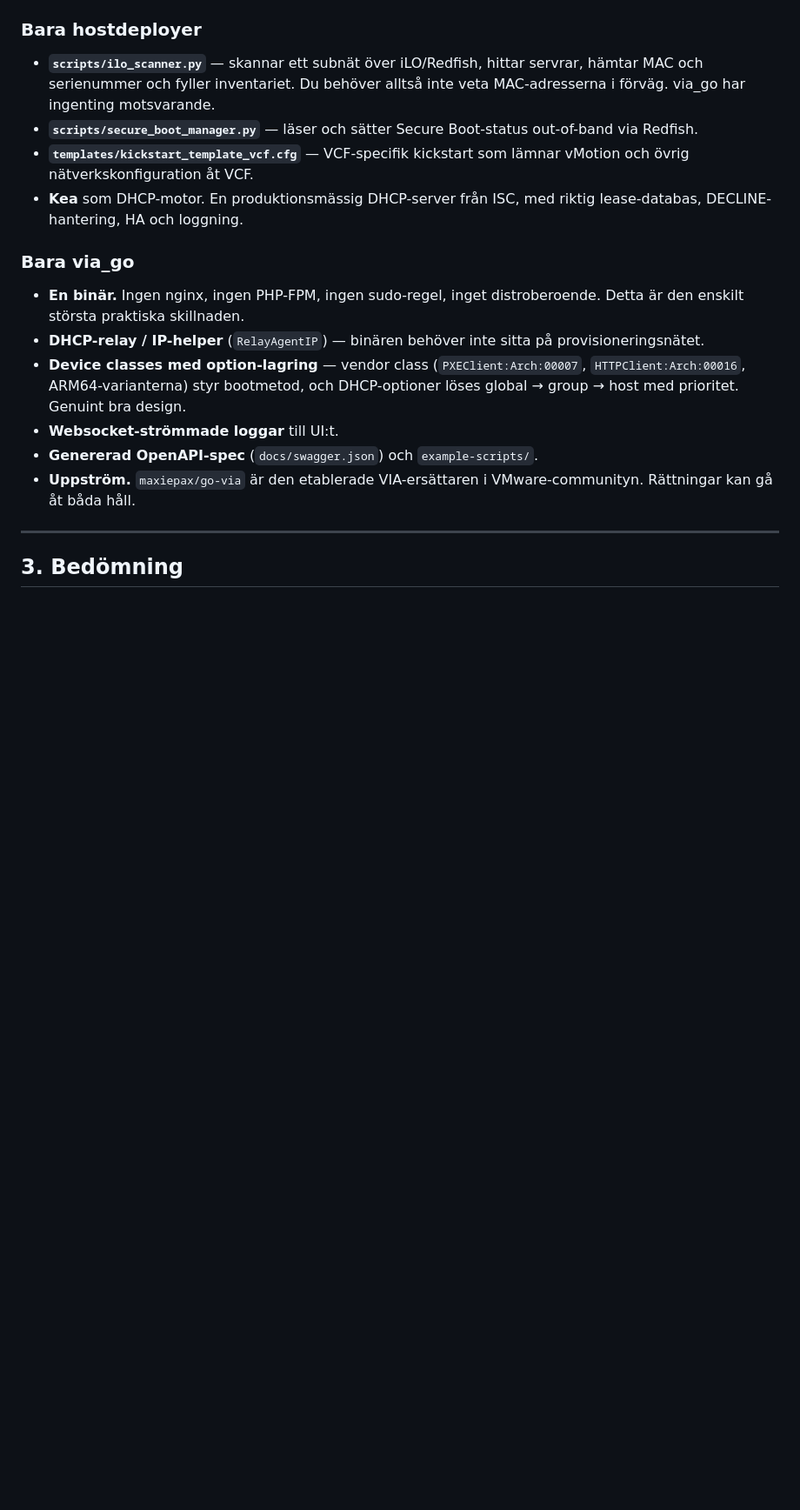
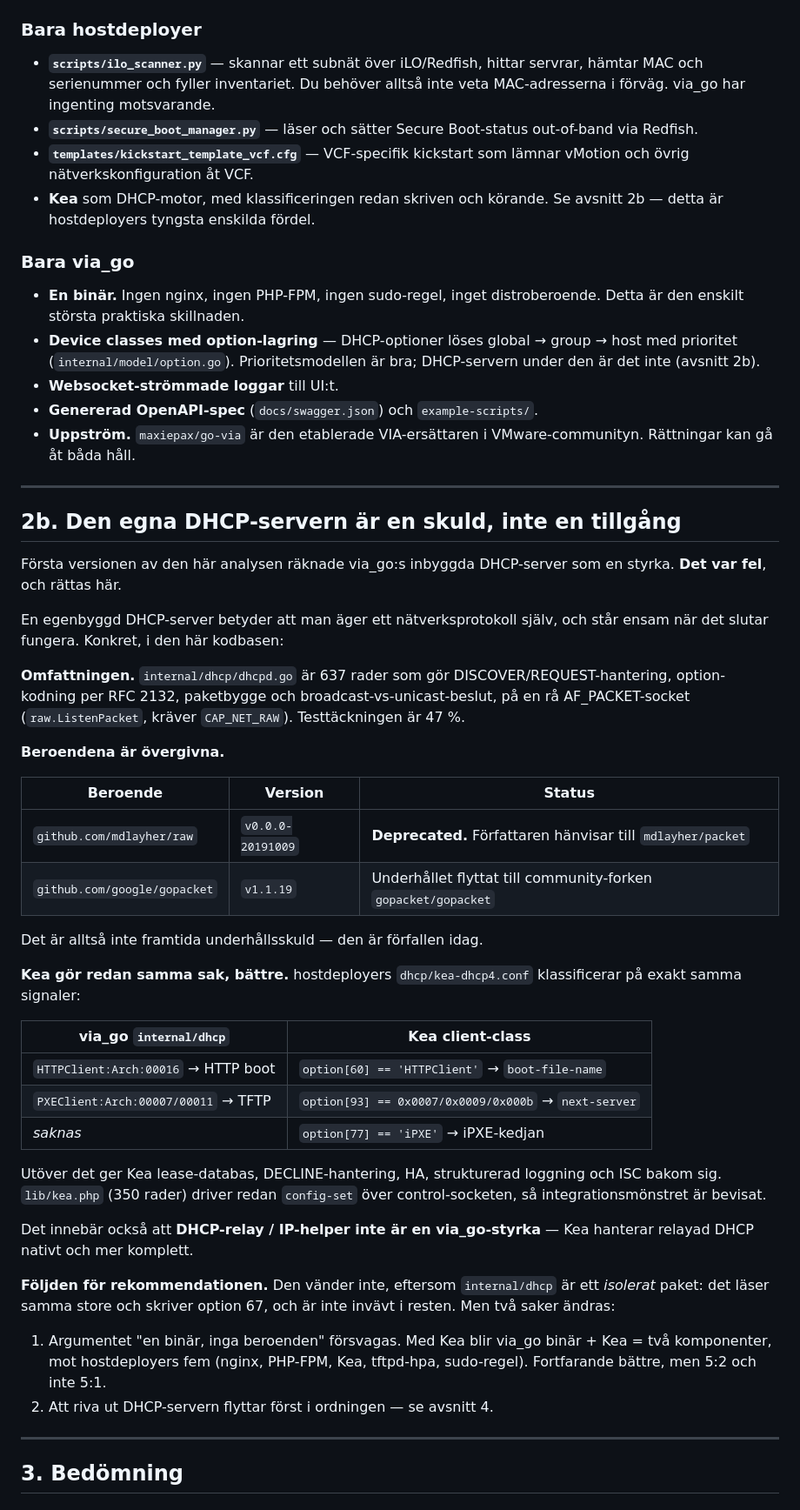
Before and after one commit to dsjodin/hostdeployer, a Markdown page: docs/ANALYS-hostdeployer-vs-via_go.md, the part around one of its changes. Shown at 87% size. Rendered like a GitHub page; blank space fills up the shorter version.

```diff
--- a/docs/ANALYS-hostdeployer-vs-via_go.md
+++ b/docs/ANALYS-hostdeployer-vs-via_go.md
@@ -67,21 +67,68 @@ Verifierat: `go build ./...` grönt, samtliga via_go-paket gröna
   out-of-band via Redfish.
 - **`templates/kickstart_template_vcf.cfg`** — VCF-specifik kickstart som
   lämnar vMotion och övrig nätverkskonfiguration åt VCF.
-- **Kea** som DHCP-motor. En produktionsmässig DHCP-server från ISC, med
-  riktig lease-databas, DECLINE-hantering, HA och loggning.
+- **Kea** som DHCP-motor, med klassificeringen redan skriven och körande. Se
+  avsnitt 2b — detta är hostdeployers tyngsta enskilda fördel.
 
 ### Bara via_go
 - **En binär.** Ingen nginx, ingen PHP-FPM, ingen sudo-regel, inget
   distroberoende. Detta är den enskilt största praktiska skillnaden.
-- **DHCP-relay / IP-helper** (`RelayAgentIP`) — binären behöver inte sitta på
-  provisioneringsnätet.
-- **Device classes med option-lagring** — vendor class (`PXEClient:Arch:00007`,
-  `HTTPClient:Arch:00016`, ARM64-varianterna) styr bootmetod, och DHCP-optioner
-  löses global → group → host med prioritet. Genuint bra design.
+- **Device classes med option-lagring** — DHCP-optioner löses global → group →
+  host med prioritet (`internal/model/option.go`). Prioritetsmodellen är bra;
+  DHCP-servern under den är det inte (avsnitt 2b).
 - **Websocket-strömmade loggar** till UI:t.
 - **Genererad OpenAPI-spec** (`docs/swagger.json`) och `example-scripts/`.
 - **Uppström.** `maxiepax/go-via` är den etablerade VIA-ersättaren i
   VMware-communityn. Rättningar kan gå åt båda håll.
+
+---
+
+## 2b. Den egna DHCP-servern är en skuld, inte en tillgång
+
+Första versionen av den här analysen räknade via_go:s inbyggda DHCP-server som
+en styrka. **Det var fel**, och rättas här.
+
+En egenbyggd DHCP-server betyder att man äger ett nätverksprotokoll själv, och
+står ensam när det slutar fungera. Konkret, i den här kodbasen:
+
+**Omfattningen.** `internal/dhcp/dhcpd.go` är 637 rader som gör
+DISCOVER/REQUEST-hantering, option-kodning per RFC 2132, paketbygge och
+broadcast-vs-unicast-beslut, på en rå AF_PACKET-socket
+(`raw.ListenPacket`, kräver `CAP_NET_RAW`). Testtäckningen är 47 %.
+
+**Beroendena är övergivna.**
+
+| Beroende | Version | Status |
+|---|---|---|
+| `github.com/mdlayher/raw` | `v0.0.0-20191009` | **Deprecated.** Författaren hänvisar till `mdlayher/packet` |
+| `github.com/google/gopacket` | `v1.1.19` | Underhållet flyttat till community-forken `gopacket/gopacket` |
+
+Det är alltså inte framtida underhållsskuld — den är förfallen idag.
+
+**Kea gör redan samma sak, bättre.** hostdeployers `dhcp/kea-dhcp4.conf`
+klassificerar på exakt samma signaler:
+
+| via_go `internal/dhcp` | Kea client-class |
+|---|---|
+| `HTTPClient:Arch:00016` → HTTP boot | `option[60] == 'HTTPClient'` → `boot-file-name` |
+| `PXEClient:Arch:00007/00011` → TFTP | `option[93] == 0x0007/0x0009/0x000b` → `next-server` |
+| *saknas* | `option[77] == 'iPXE'` → iPXE-kedjan |
+
+Utöver det ger Kea lease-databas, DECLINE-hantering, HA, strukturerad loggning
+och ISC bakom sig. `lib/kea.php` (350 rader) driver redan `config-set` över
+control-socketen, så integrationsmönstret är bevisat.
+
+Det innebär också att **DHCP-relay / IP-helper inte är en via_go-styrka** —
+Kea hanterar relayad DHCP nativt och mer komplett.
+
+**Följden för rekommendationen.** Den vänder inte, eftersom `internal/dhcp` är
+ett *isolerat* paket: det läser samma store och skriver option 67, och är inte
+invävt i resten. Men två saker ändras:
+
+1. Argumentet "en binär, inga beroenden" försvagas. Med Kea blir via_go binär +
+   Kea = två komponenter, mot hostdeployers fem (nginx, PHP-FPM, Kea,
+   tftpd-hpa, sudo-regel). Fortfarande bättre, men 5:2 och inte 5:1.
+2. Att riva ut DHCP-servern flyttar först i ordningen — se avsnitt 4.
 
 ---
 
```
Also changed, not shown: other parts of docs/ANALYS-hostdeployer-vs-via_go.md (+24 -15 lines).
